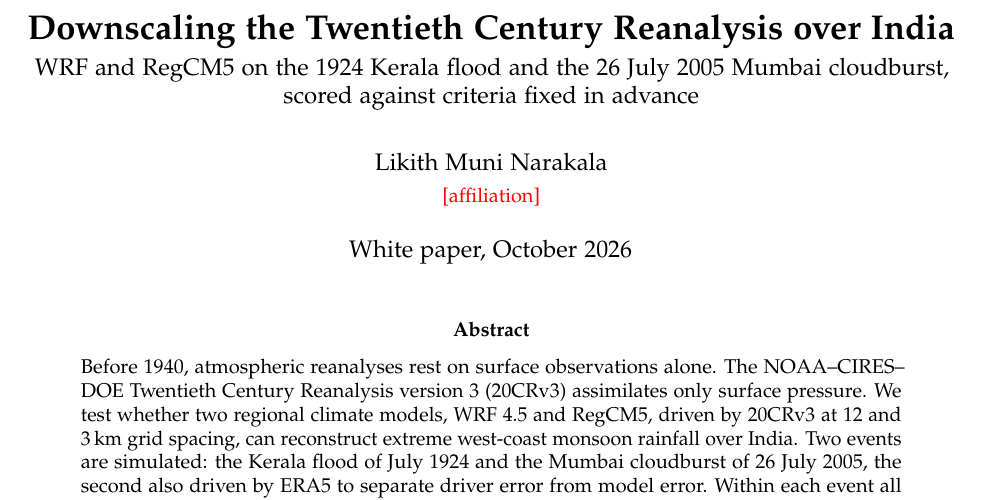
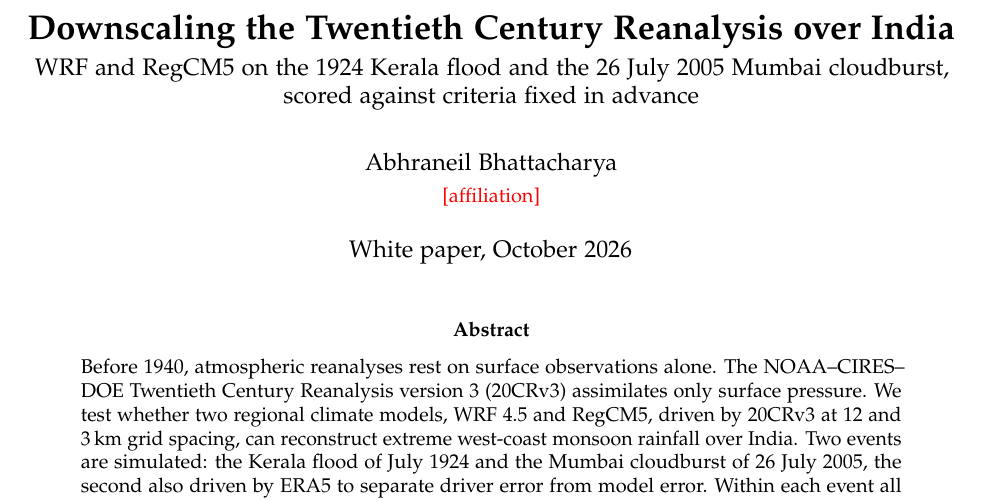
Before and after one commit to Abhraneil/twcr-downscaling-india, a LaTeX paper (docs/whitepaper/whitepaper.tex): part of page 1 of 15, cut so that both start at the same text. Compiled offline with pdfLaTeX.

Commit message:
Author: Abhraneil Bhattacharya (white paper, LICENSE, CITATION.cff)

```diff
--- a/docs/whitepaper/whitepaper.tex
+++ b/docs/whitepaper/whitepaper.tex
@@ -18,14 +18,14 @@
 \usepackage{xcolor}
 \usepackage[hidelinks]{hyperref}
 \hypersetup{pdftitle={Downscaling the Twentieth Century Reanalysis over India},
-  pdfauthor={Likith Muni Narakala}}
+  pdfauthor={Abhraneil Bhattacharya}}
 
 \graphicspath{{figures/}{../../results/figures/story/}}  % figures/ in the Overleaf package
 \setlist{itemsep=2pt,topsep=4pt}
 \setlength{\parskip}{3pt}
 
 % ---- to fill in before release (shown in red until then) --------------------------------
-\newcommand{\paperauthor}{Likith Muni Narakala}
+\newcommand{\paperauthor}{Abhraneil Bhattacharya}
 \newcommand{\paperaffil}{\textcolor{red}{[affiliation]}}
 \newcommand{\repourl}{\url{https://github.com/Abhraneil/twcr-downscaling-india}}
 \newcommand{\zenodo}{\textcolor{red}{[Zenodo DOI]}}
```
Also changed, not shown: docs/whitepaper/whitepaper.pdf, 2 other files.
